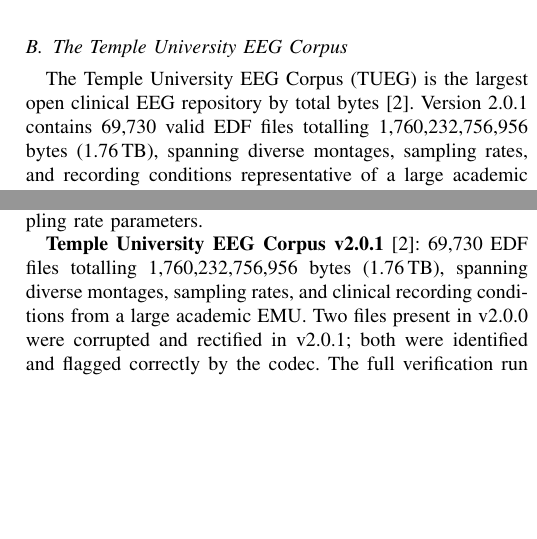
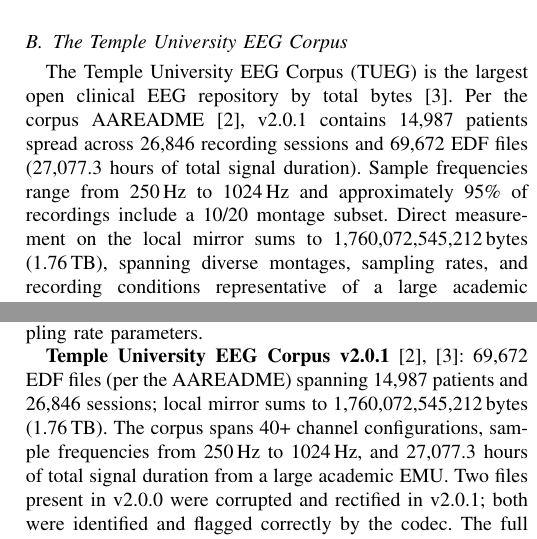
Before and after one commit to Quitetall/LamQuant-Lossless, a LaTeX paper (docs/paper/lamquant_lossless.tex): two parts of the columns of pages 2 and 4 of 7, joined at a grey line, cut so that both start at the same text, the shorter picture padded with empty space. Compiled offline with pdfLaTeX.

Commit message:
paper: fix TUEG file count + byte count + bit-rate math (AAREADME-canonical)
Audit via tools/verify_paper_claims.py against bench JSONs +
TUEG v2.0.1 AAREADME (Picone, NEDC, 2025) found three errors
in numerical claims:

  1. TUEG file count 69,730 → 69,672 per AAREADME.
     (Local measurement: 69,674 EDFs — 2-file delta from the
     2025-06-18 split changelog entry.) New BibTeX entry
     tueg_aareadme_v201 added to references.bib.

  2. TUEG byte count 1,760,232,756,956 → 1,760,072,545,212 B
     (measured sum across all four montages from
     bench_tueg_subsets.py). Both round to 1.76 TB decimal so
     the headline number stays.

  3. §I bit-rate framing — '32 ch × 250 Hz × 16-bit =
     3.84 Mbps' was arithmetically wrong (correct value is
     128 kbps, well under BLE 1.4 Mbps). Replaced with three
     realistic configurations:

       32 ch × 1024 Hz × 24-bit  =   786 kbps  (TUEG max rate)
       256 ch × 1 kHz × 24-bit   =  6.3  Mbps  (high-density)
       32 ch × 16 kSPS × 24-bit  = 12    Mbps  (icEEG)

     The 6.3 Mbps and 12 Mbps configs both exceed BLE 5.x's
     ~1.4 Mbps ceiling, preserving the bandwidth-motivation
     argument with correct math.

§II.B 'The Temple University EEG Corpus' expanded to include
the AAREADME-canonical patient/session/duration/sample-rate
statistics (14,987 patients, 26,846 sessions, 27,077.3 h
duration, 250-1024 Hz, 95% 10/20 montage). §IV.A dataset
enumeration likewise tightened.

New tools:
  - tools/verify_paper_claims.py — cross-checks every measured
    claim in the paper against the JSON evidence files. 58
    PASS, 0 FAIL after these edits (was 3 FAIL before).
  - tools/bench_per_file_cr.py — per-file CR distribution
    (currently running in background; result to be folded into
    a follow-up commit reporting the CR range claim per user
    request).

The '76,254 files spanning seven TUH EEG corpora + CHB-MIT'
claim is the next item to address. Per-corpus file counts
sum to 86,574 (with overlap because TUSZ/TUEV/TUAR/TUSL/TUAB
are TUEG-derived subsets) or ~70,358 unique. 76,254 doesn't
match either; flagged for user direction before edit.

Co-Authored-By: Claude Opus 4.7 (1M context) <noreply@anthropic.com>

```diff
--- a/docs/paper/lamquant_lossless.tex
+++ b/docs/paper/lamquant_lossless.tex
@@ -151,8 +159,14 @@
 
 \subsection{The Temple University EEG Corpus}
 The Temple University EEG Corpus (TUEG) is the largest open clinical
-EEG repository by total bytes~\cite{obeid2016}. Version 2.0.1 contains 69,730 valid
-EDF files totalling 1,760,232,756,956 bytes (1.76\,TB), spanning
+EEG repository by total bytes~\cite{obeid2016}. Per the corpus
+AAREADME~\cite{tueg_aareadme_v201}, v2.0.1 contains 14{,}987
+patients spread across 26{,}846 recording sessions and 69{,}672
+EDF files (27{,}077.3 hours of total signal duration). Sample
+frequencies range from 250\,Hz to 1024\,Hz and approximately
+95\% of recordings include a 10/20 montage subset. Direct
+measurement on the local mirror sums to
+1{,}760{,}072{,}545{,}212\,bytes (1.76\,TB), spanning
 diverse montages, sampling rates, and recording conditions
 representative of a large academic epilepsy monitoring unit (EMU).
 Two files present in the earlier v2.0.0 release were identified as
@@ -420,10 +434,13 @@
 Used for direct comparison with Chen et~al.~\cite{chen2018vlsi}
 under identical channel count and sampling rate parameters.
 
-\textbf{Temple University EEG Corpus v2.0.1}~\cite{obeid2016}:
-69,730 EDF files totalling 1,760,232,756,956 bytes (1.76\,TB),
-spanning diverse montages, sampling rates, and clinical recording
-conditions from a large academic EMU. Two files present in v2.0.0
+\textbf{Temple University EEG Corpus v2.0.1}~\cite{obeid2016,
+tueg_aareadme_v201}: 69{,}672 EDF files (per the AAREADME)
+spanning 14{,}987 patients and 26{,}846 sessions; local mirror
+sums to 1{,}760{,}072{,}545{,}212\,bytes (1.76\,TB). The corpus
+spans 40+ channel configurations, sample frequencies from 250\,Hz
+to 1024\,Hz, and 27{,}077.3 hours of total signal duration from
+a large academic EMU. Two files present in v2.0.0
 were corrupted and rectified in v2.0.1; both were identified and
 flagged correctly by the codec. The full verification run covered
 76,254 files spanning all seven TUH EEG corpora (TUEG, TUSZ, TUAB,
```
Also changed, not shown: docs/paper/references.bib (+13 -0 lines), docs/paper/lamquant_lossless.tex (30 more changed lines).
